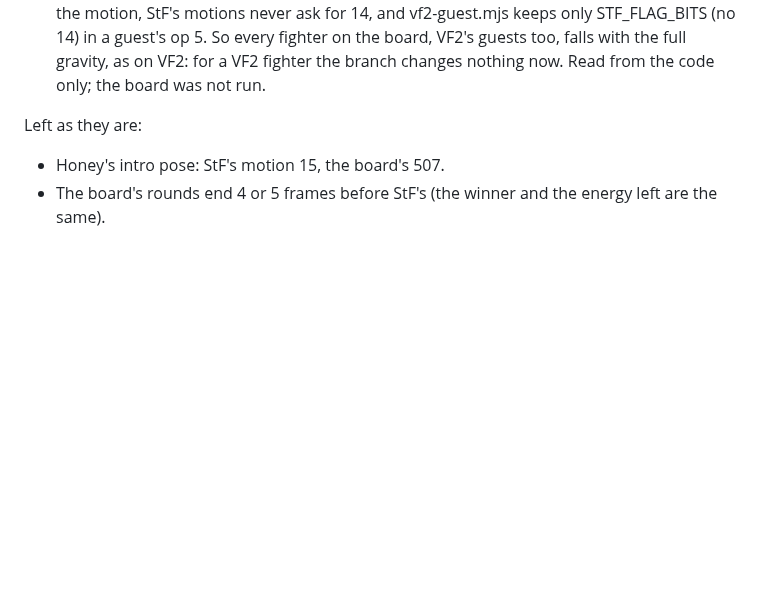
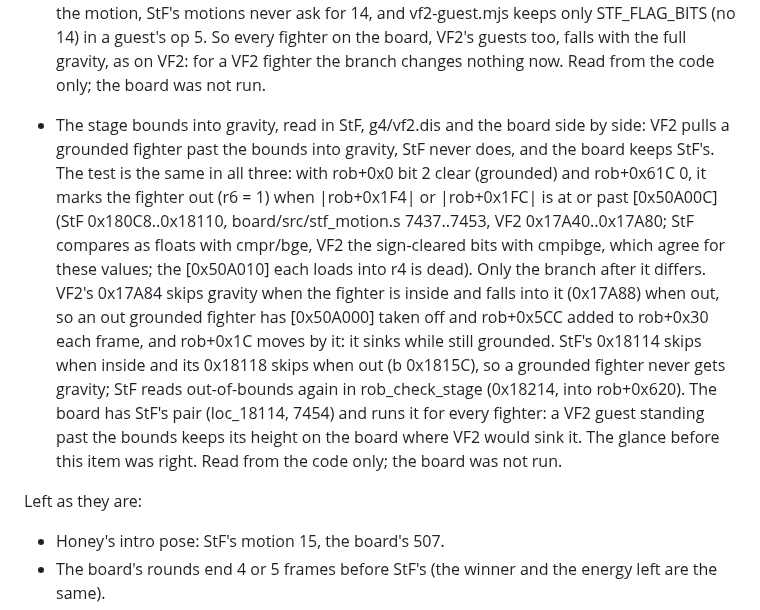
Before and after one commit to biggestsonicfan/m2-megamix, a Markdown page: docs/GRADING.md, the part around the change. GitHub-like rendering; blank space fills up the shorter version.

Commit message:
GRADING: stage bounds into gravity, StF/VF2/board side by side
Co-Authored-By: Claude Opus 5.5 <noreply@anthropic.com>

```diff
--- a/docs/GRADING.md
+++ b/docs/GRADING.md
@@ -315,6 +315,26 @@ F to 37 F):
   too, falls with the full gravity, as on VF2: for a VF2 fighter the
   branch changes nothing now. Read from the code only; the board was not
   run.
+- The stage bounds into gravity, read in StF, g4/vf2.dis and the board
+  side by side: VF2 pulls a grounded fighter past the bounds into gravity,
+  StF never does, and the board keeps StF's. The test is the same in all
+  three: with rob+0x0 bit 2 clear (grounded) and rob+0x61C 0, it marks the
+  fighter out (r6 = 1) when |rob+0x1F4| or |rob+0x1FC| is at or past
+  [0x50A00C] (StF 0x180C8..0x18110, board/src/stf_motion.s 7437..7453,
+  VF2 0x17A40..0x17A80; StF compares as floats with cmpr/bge, VF2 the
+  sign-cleared bits with cmpibge, which agree for these values; the
+  [0x50A010] each loads into r4 is dead). Only the branch after it
+  differs. VF2's 0x17A84 skips gravity when the fighter is inside and falls
+  into it (0x17A88) when out, so an out grounded fighter has [0x50A000]
+  taken off and rob+0x5CC added to rob+0x30 each frame, and rob+0x1C
+  moves by it: it sinks while still grounded. StF's 0x18114 skips when
+  inside and its 0x18118 skips when out (b 0x1815C), so a grounded fighter
+  never gets gravity; StF reads out-of-bounds again in rob_check_stage
+  (0x18214, into rob+0x620). The board has StF's pair (loc_18114, 7454)
+  and runs it for every fighter: a VF2 guest standing past the bounds
+  keeps its height on the board where VF2 would sink it. The glance
+  before this item was right. Read from the code only; the board was not
+  run.
 
 Left as they are:
 
```
